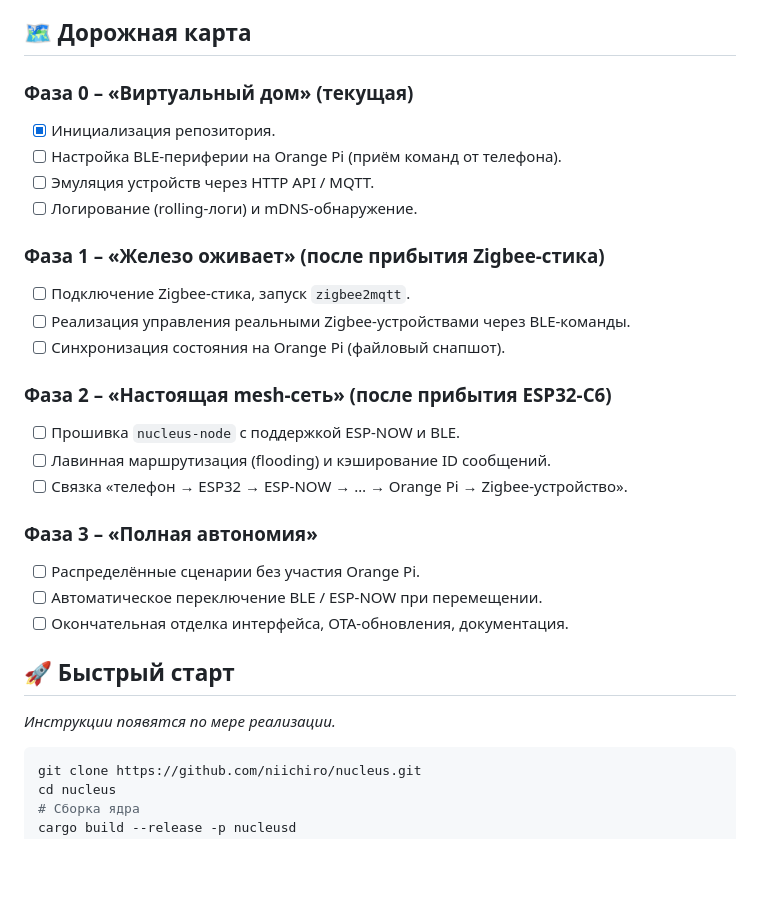
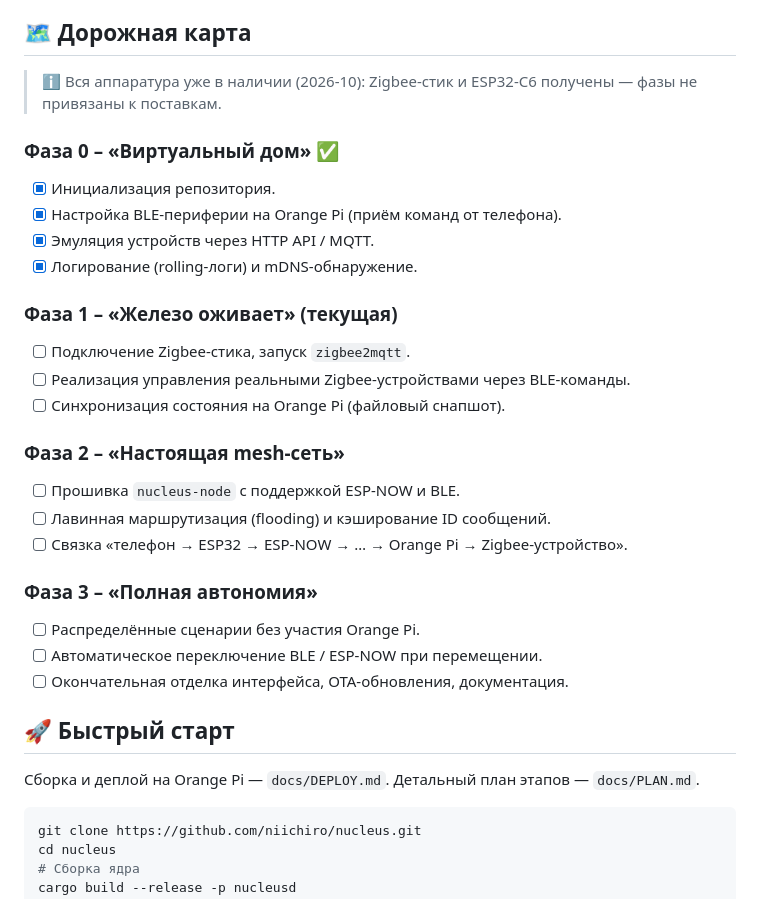
Before and after one commit to niichiro/nucleus, a Markdown page: README.md, the part around the change. Drawn GitHub-style; blank space fills up the shorter version.

Commit message:
docs: hardware arrived (zigbee stick, esp32-c6); phase 0 marked done

````diff
--- a/README.md
+++ b/README.md
@@ -43,18 +43,20 @@ Nucleus базируется на трёх типах узлов и трёх б
 
 ## 🗺️ Дорожная карта
 
-### Фаза 0 – «Виртуальный дом» (текущая)
+> ℹ️ Вся аппаратура уже в наличии (2026-10): Zigbee-стик и ESP32-C6 получены — фазы не привязаны к поставкам.
+
+### Фаза 0 – «Виртуальный дом» ✅
 - [x] Инициализация репозитория.
-- [ ] Настройка BLE‑периферии на Orange Pi (приём команд от телефона).
-- [ ] Эмуляция устройств через HTTP API / MQTT.
-- [ ] Логирование (rolling‑логи) и mDNS‑обнаружение.
+- [x] Настройка BLE‑периферии на Orange Pi (приём команд от телефона).
+- [x] Эмуляция устройств через HTTP API / MQTT.
+- [x] Логирование (rolling‑логи) и mDNS‑обнаружение.
 
-### Фаза 1 – «Железо оживает» (после прибытия Zigbee‑стика)
+### Фаза 1 – «Железо оживает» (текущая)
 - [ ] Подключение Zigbee‑стика, запуск `zigbee2mqtt`.
 - [ ] Реализация управления реальными Zigbee‑устройствами через BLE‑команды.
 - [ ] Синхронизация состояния на Orange Pi (файловый снапшот).
 
-### Фаза 2 – «Настоящая mesh‑сеть» (после прибытия ESP32‑C6)
+### Фаза 2 – «Настоящая mesh‑сеть»
 - [ ] Прошивка `nucleus-node` с поддержкой ESP‑NOW и BLE.
 - [ ] Лавинная маршрутизация (flooding) и кэширование ID сообщений.
 - [ ] Связка «телефон → ESP32 → ESP‑NOW → … → Orange Pi → Zigbee‑устройство».
@@ -66,7 +68,7 @@ Nucleus базируется на трёх типах узлов и трёх б
 
 ## 🚀 Быстрый старт
 
-*Инструкции появятся по мере реализации.*
+Сборка и деплой на Orange Pi — `docs/DEPLOY.md`. Детальный план этапов — `docs/PLAN.md`.
 
 ```bash
 git clone https://github.com/niichiro/nucleus.git
````
Also changed, not shown: docs/PLAN.md (+4 -2 lines).
